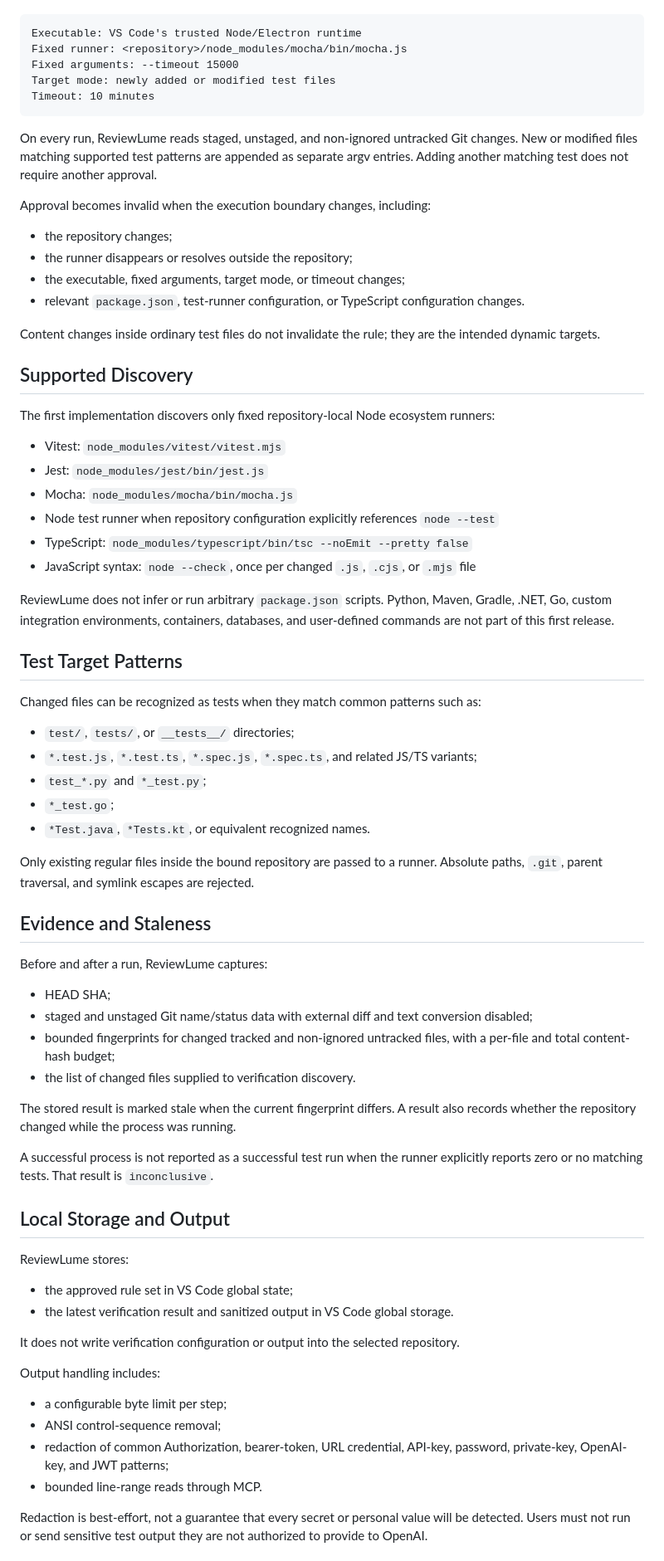
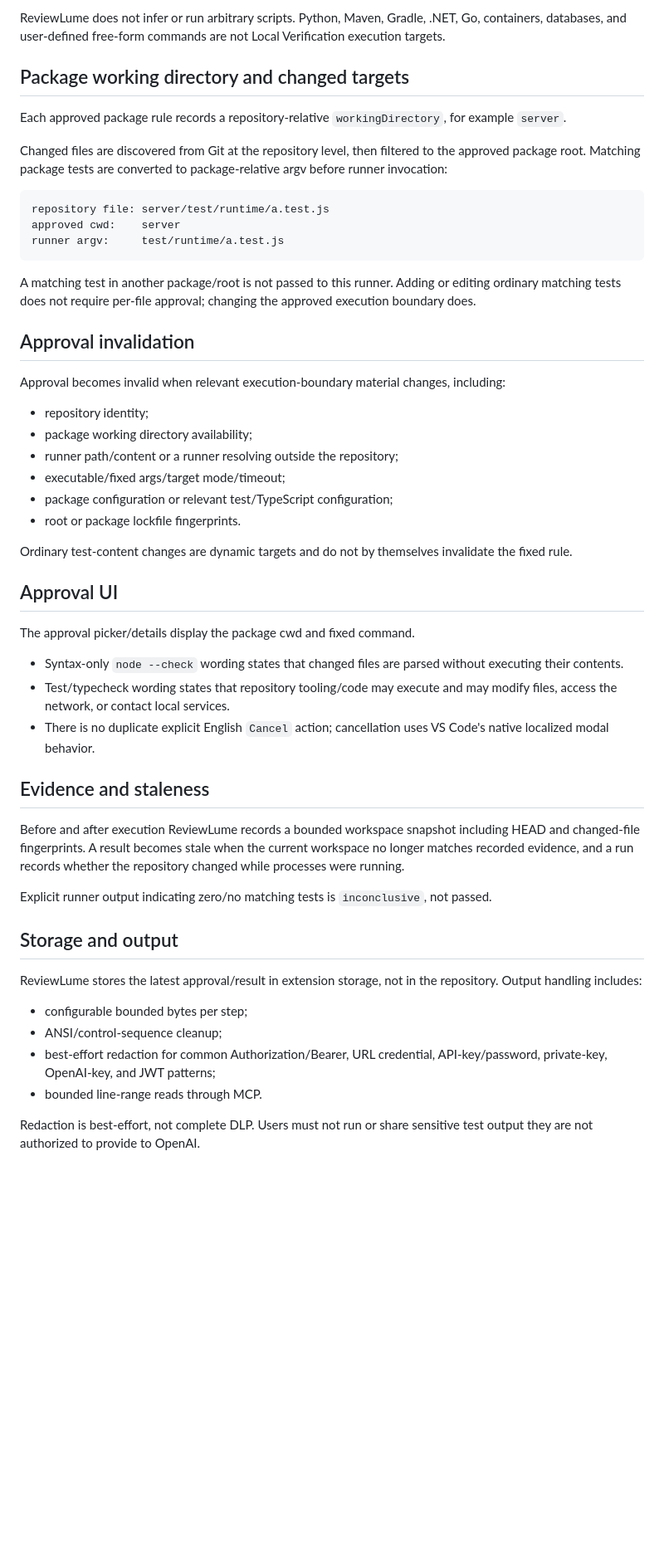
Before and after one commit to cheng-corex/ReviewLume, a Markdown page: docs/local-verification-assistant.md, the part around one of its changes. Shown at 83% size. GitHub-like rendering; blank space fills up the shorter version.

Commit message:
docs: document schema-2 nested Local Verification

````diff
--- a/docs/local-verification-assistant.md
+++ b/docs/local-verification-assistant.md
@@ -39,76 +65,54 @@ Approval applies to a fixed rule, not to a fixed list of files. For example, a u
+ReviewLume does not infer or run arbitrary scripts. Python, Maven, Gradle, .NET, Go, containers, databases, and user-defined free-form commands are not Local Verification execution targets.
+
+## Package working directory and changed targets
+
+Each approved package rule records a repository-relative `workingDirectory`, for example `server`.
+
+Changed files are discovered from Git at the repository level, then filtered to the approved package root. Matching package tests are converted to package-relative argv before runner invocation:
 
 ```text
-Executable: VS Code's trusted Node/Electron runtime
-Fixed runner: <repository>/node_modules/mocha/bin/mocha.js
-Fixed arguments: --timeout 15000
-Target mode: newly added or modified test files
-Timeout: 10 minutes
+repository file: server/test/runtime/a.test.js
+approved cwd:    server
+runner argv:     test/runtime/a.test.js
 ```
 
-On every run, ReviewLume reads staged, unstaged, and non-ignored untracked Git changes. New or modified files matching supported test patterns are appended as separate argv entries. Adding another matching test does not require another approval.
+A matching test in another package/root is not passed to this runner. Adding or editing ordinary matching tests does not require per-file approval; changing the approved execution boundary does.
 
-Approval becomes invalid when the execution boundary changes, including:
+## Approval invalidation
 
-- the repository changes;
-- the runner disappears or resolves outside the repository;
-- the executable, fixed arguments, target mode, or timeout changes;
-- relevant `package.json`, test-runner configuration, or TypeScript configuration changes.
+Approval becomes invalid when relevant execution-boundary material changes, including:
 
-Content changes inside ordinary test files do not invalidate the rule; they are the intended dynamic targets.
+- repository identity;
+- package working directory availability;
+- runner path/content or a runner resolving outside the repository;
+- executable/fixed args/target mode/timeout;
+- package configuration or relevant test/TypeScript configuration;
+- root or package lockfile fingerprints.
 
-## Supported Discovery
+Ordinary test-content changes are dynamic targets and do not by themselves invalidate the fixed rule.
 
-The first implementation discovers only fixed repository-local Node ecosystem runners:
+## Approval UI
 
-- Vitest: `node_modules/vitest/vitest.mjs`
-- Jest: `node_modules/jest/bin/jest.js`
-- Mocha: `node_modules/mocha/bin/mocha.js`
-- Node test runner when repository configuration explicitly references `node --test`
-- TypeScript: `node_modules/typescript/bin/tsc --noEmit --pretty false`
-- JavaScript syntax: `node --check`, once per changed `.js`, `.cjs`, or `.mjs` file
+The approval picker/details display the package cwd and fixed command.
 
-ReviewLume does not infer or run arbitrary `package.json` scripts. Python, Maven, Gradle, .NET, Go, custom integration environments, containers, databases, and user-defined commands are not part of this first release.
+- Syntax-only `node --check` wording states that changed files are parsed without executing their contents.
+- Test/typecheck wording states that repository tooling/code may execute and may modify files, access the network, or contact local services.
+- There is no duplicate explicit English `Cancel` action; cancellation uses VS Code's native localized modal behavior.
 
-## Test Target Patterns
+## Evidence and staleness
 
-Changed files can be recognized as tests when they match common patterns such as:
+Before and after execution ReviewLume records a bounded workspace snapshot including HEAD and changed-file fingerprints. A result becomes stale when the current workspace no longer matches recorded evidence, and a run records whether the repository changed while processes were running.
 
-- `test/`, `tests/`, or `__tests__/` directories;
-- `*.test.js`, `*.test.ts`, `*.spec.js`, `*.spec.ts`, and related JS/TS variants;
-- `test_*.py` and `*_test.py`;
-- `*_test.go`;
-- `*Test.java`, `*Tests.kt`, or equivalent recognized names.
+Explicit runner output indicating zero/no matching tests is `inconclusive`, not passed.
 
-Only existing regular files inside the bound repository are passed to a runner. Absolute paths, `.git`, parent traversal, and symlink escapes are rejected.
+## Storage and output
 
-## Evidence and Staleness
+ReviewLume stores the latest approval/result in extension storage, not in the repository. Output handling includes:
 
-Before and after a run, ReviewLume captures:
-
-- HEAD SHA;
-- staged and unstaged Git name/status data with external diff and text conversion disabled;
-- bounded fingerprints for changed tracked and non-ignored untracked files, with a per-file and total content-hash budget;
-- the list of changed files supplied to verification discovery.
-
-The stored result is marked stale when the current fingerprint differs. A result also records whether the repository changed while the process was running.
-
-A successful process is not reported as a successful test run when the runner explicitly reports zero or no matching tests. That result is `inconclusive`.
-
-## Local Storage and Output
-
-ReviewLume stores:
-
-- the approved rule set in VS Code global state;
-- the latest verification result and sanitized output in VS Code global storage.
-
-It does not write verification configuration or output into the selected repository.
-
-Output handling includes:
-
-- a configurable byte limit per step;
-- ANSI control-sequence removal;
-- redaction of common Authorization, bearer-token, URL credential, API-key, password, private-key, OpenAI-key, and JWT patterns;
+- configurable bounded bytes per step;
+- ANSI/control-sequence cleanup;
+- best-effort redaction for common Authorization/Bearer, URL credential, API-key/password, private-key, OpenAI-key, and JWT patterns;
 - bounded line-range reads through MCP.
 
-Redaction is best-effort, not a guarantee that every secret or personal value will be detected. Users must not run or send sensitive test output they are not authorized to provide to OpenAI.
+Redaction is best-effort, not complete DLP. Users must not run or share sensitive test output they are not authorized to provide to OpenAI.
 
````
Also changed, not shown: other parts of docs/local-verification-assistant.md (+57 -29 lines).
